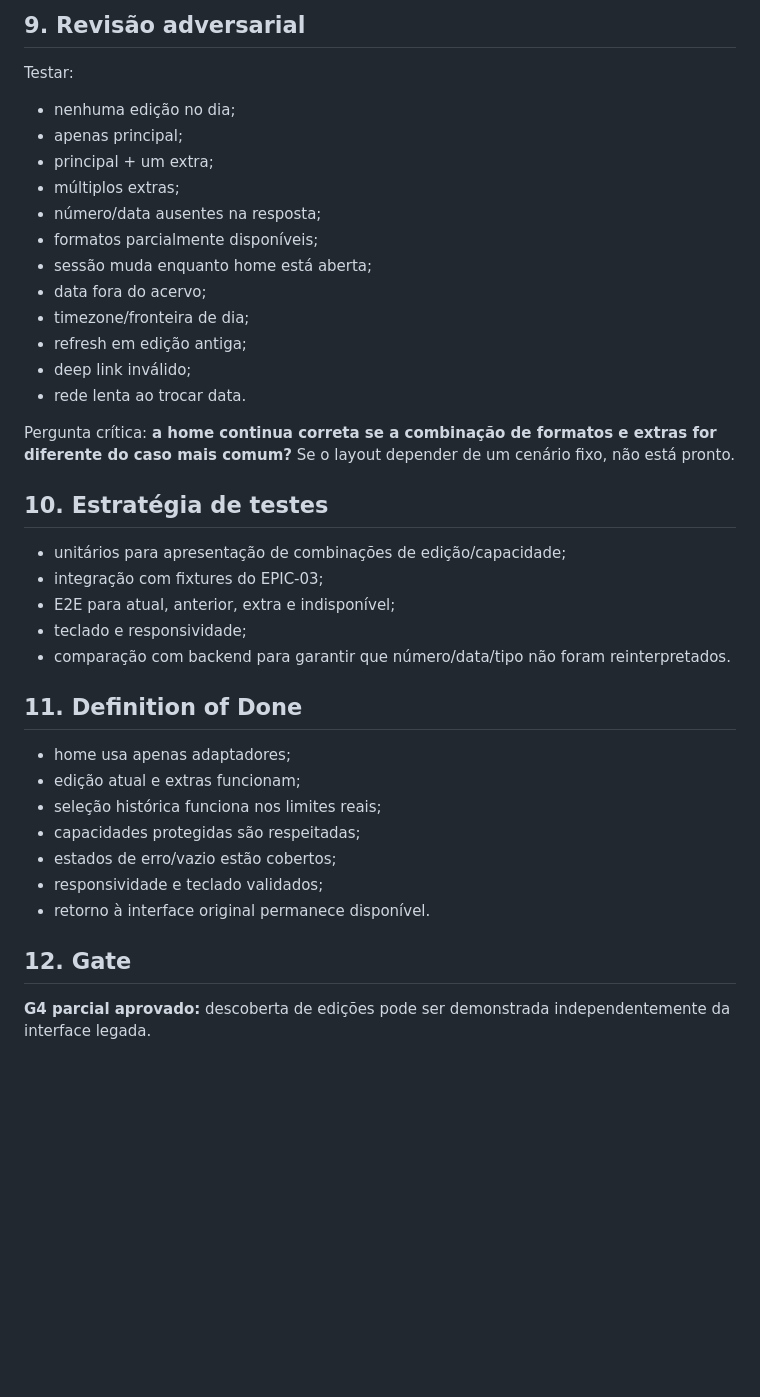
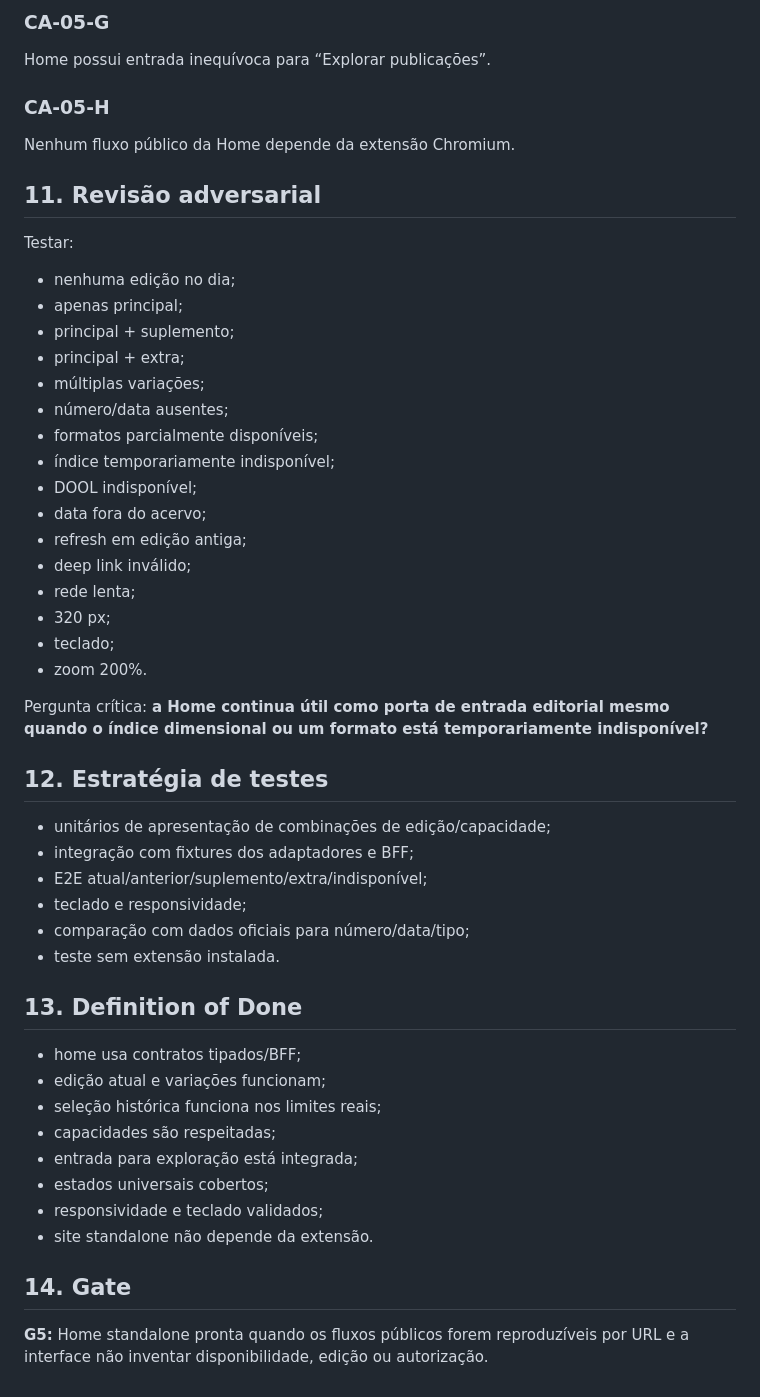
Before and after one commit to guedesle/prototipo-novo-dool, a Markdown page: docs/specs/EPIC-05-home-edicoes-navegacao.md, the part around one of its changes. Drawn GitHub-style; blank space fills up the shorter version.

```diff
--- a/docs/specs/EPIC-05-home-edicoes-navegacao.md
+++ b/docs/specs/EPIC-05-home-edicoes-navegacao.md
@@ -112,41 +155,55 @@ O fluxo principal funciona somente por teclado.
 
-## 9. Revisão adversarial
+### CA-05-G
+
+Home possui entrada inequívoca para “Explorar publicações”.
+
+### CA-05-H
+
+Nenhum fluxo público da Home depende da extensão Chromium.
+
+## 11. Revisão adversarial
 
 Testar:
 
 - nenhuma edição no dia;
 - apenas principal;
-- principal + um extra;
-- múltiplos extras;
-- número/data ausentes na resposta;
+- principal + suplemento;
+- principal + extra;
+- múltiplas variações;
+- número/data ausentes;
 - formatos parcialmente disponíveis;
-- sessão muda enquanto home está aberta;
+- índice temporariamente indisponível;
+- DOOL indisponível;
 - data fora do acervo;
-- timezone/fronteira de dia;
 - refresh em edição antiga;
 - deep link inválido;
-- rede lenta ao trocar data.
+- rede lenta;
+- 320 px;
+- teclado;
+- zoom 200%.
 
-Pergunta crítica: **a home continua correta se a combinação de formatos e extras for diferente do caso mais comum?** Se o layout depender de um cenário fixo, não está pronto.
+Pergunta crítica: **a Home continua útil como porta de entrada editorial mesmo quando o índice dimensional ou um formato está temporariamente indisponível?**
 
-## 10. Estratégia de testes
+## 12. Estratégia de testes
 
-- unitários para apresentação de combinações de edição/capacidade;
-- integração com fixtures do EPIC-03;
-- E2E para atual, anterior, extra e indisponível;
+- unitários de apresentação de combinações de edição/capacidade;
+- integração com fixtures dos adaptadores e BFF;
+- E2E atual/anterior/suplemento/extra/indisponível;
 - teclado e responsividade;
-- comparação com backend para garantir que número/data/tipo não foram reinterpretados.
+- comparação com dados oficiais para número/data/tipo;
+- teste sem extensão instalada.
 
-## 11. Definition of Done
+## 13. Definition of Done
 
-- home usa apenas adaptadores;
-- edição atual e extras funcionam;
+- home usa contratos tipados/BFF;
+- edição atual e variações funcionam;
 - seleção histórica funciona nos limites reais;
-- capacidades protegidas são respeitadas;
-- estados de erro/vazio estão cobertos;
+- capacidades são respeitadas;
+- entrada para exploração está integrada;
+- estados universais cobertos;
 - responsividade e teclado validados;
-- retorno à interface original permanece disponível.
+- site standalone não depende da extensão.
 
-## 12. Gate
+## 14. Gate
 
-**G4 parcial aprovado:** descoberta de edições pode ser demonstrada independentemente da interface legada.
+**G5:** Home standalone pronta quando os fluxos públicos forem reproduzíveis por URL e a interface não inventar disponibilidade, edição ou autorização.
```
Also changed, not shown: other parts of docs/specs/EPIC-05-home-edicoes-navegacao.md (+87 -44 lines).
